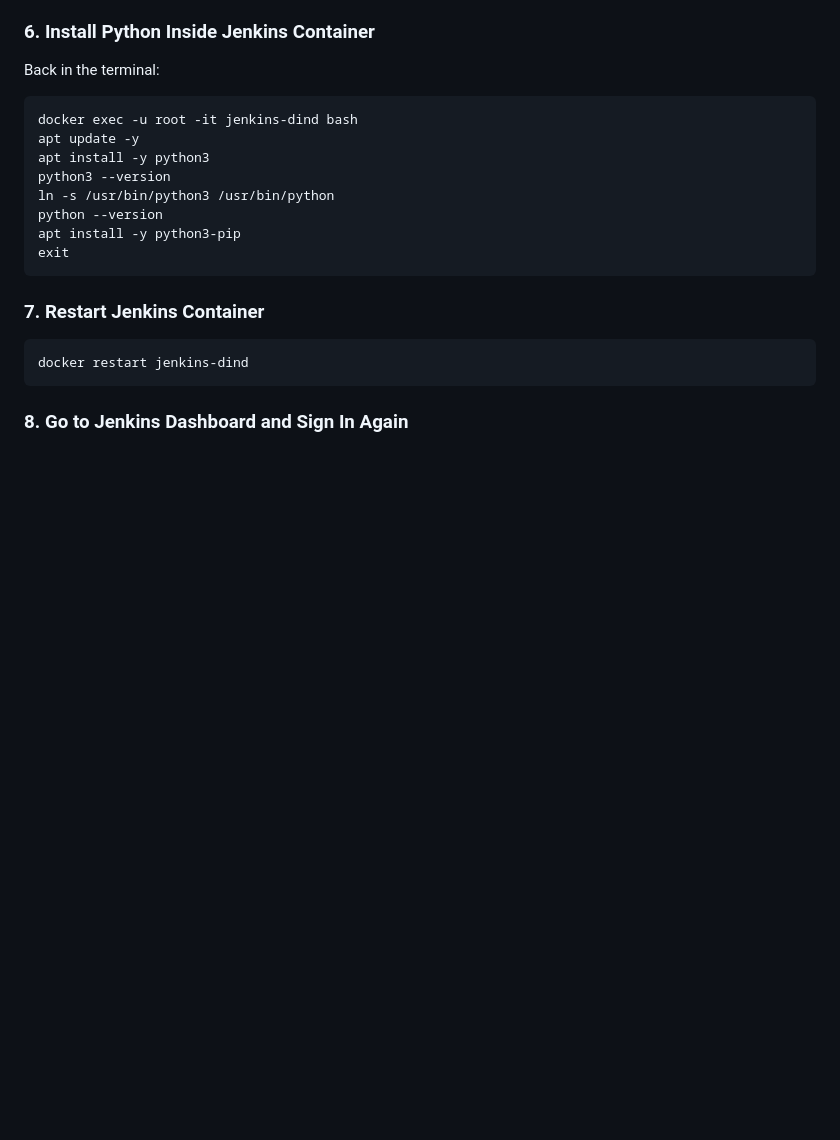
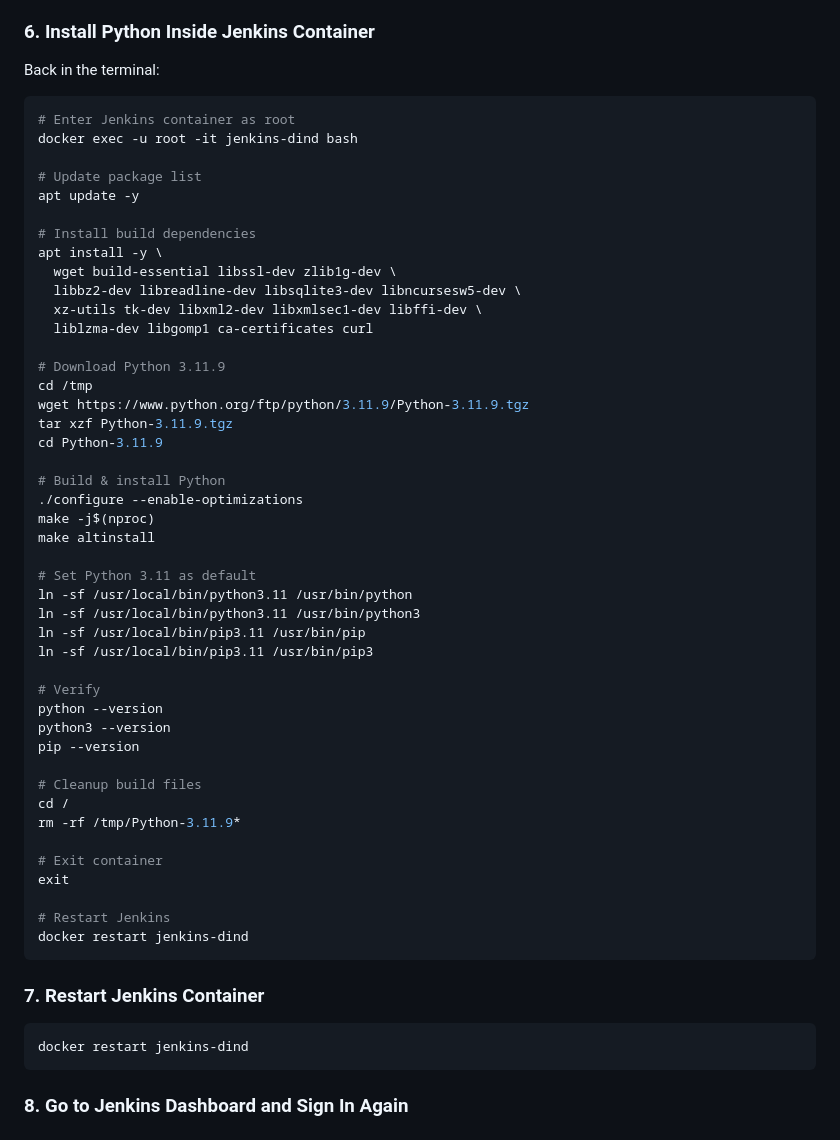
Before and after one commit to usaxena27/MEDICAL-RAG-CHATBOT, a Markdown page: README.md, the part around the change. Rendered like a GitHub page; blank space fills up the shorter version.

````diff
--- a/README.md
+++ b/README.md
@@ -85,14 +85,50 @@ docker exec jenkins-dind cat /var/jenkins_home/secrets/initialAdminPassword
 Back in the terminal:
 
 ```bash
+# Enter Jenkins container as root
 docker exec -u root -it jenkins-dind bash
+
+# Update package list
 apt update -y
-apt install -y python3
+
+# Install build dependencies
+apt install -y \
+  wget build-essential libssl-dev zlib1g-dev \
+  libbz2-dev libreadline-dev libsqlite3-dev libncursesw5-dev \
+  xz-utils tk-dev libxml2-dev libxmlsec1-dev libffi-dev \
+  liblzma-dev libgomp1 ca-certificates curl
+
+# Download Python 3.11.9
+cd /tmp
+wget https://www.python.org/ftp/python/3.11.9/Python-3.11.9.tgz
+tar xzf Python-3.11.9.tgz
+cd Python-3.11.9
+
+# Build & install Python
+./configure --enable-optimizations
+make -j$(nproc)
+make altinstall
+
+# Set Python 3.11 as default
+ln -sf /usr/local/bin/python3.11 /usr/bin/python
+ln -sf /usr/local/bin/python3.11 /usr/bin/python3
+ln -sf /usr/local/bin/pip3.11 /usr/bin/pip
+ln -sf /usr/local/bin/pip3.11 /usr/bin/pip3
+
+# Verify
+python --version
 python3 --version
-ln -s /usr/bin/python3 /usr/bin/python
-python --version
-apt install -y python3-pip
+pip --version
+
+# Cleanup build files
+cd /
+rm -rf /tmp/Python-3.11.9*
+
+# Exit container
 exit
+
+# Restart Jenkins
+docker restart jenkins-dind
 ```
 
 ### 7. Restart Jenkins Container
````
